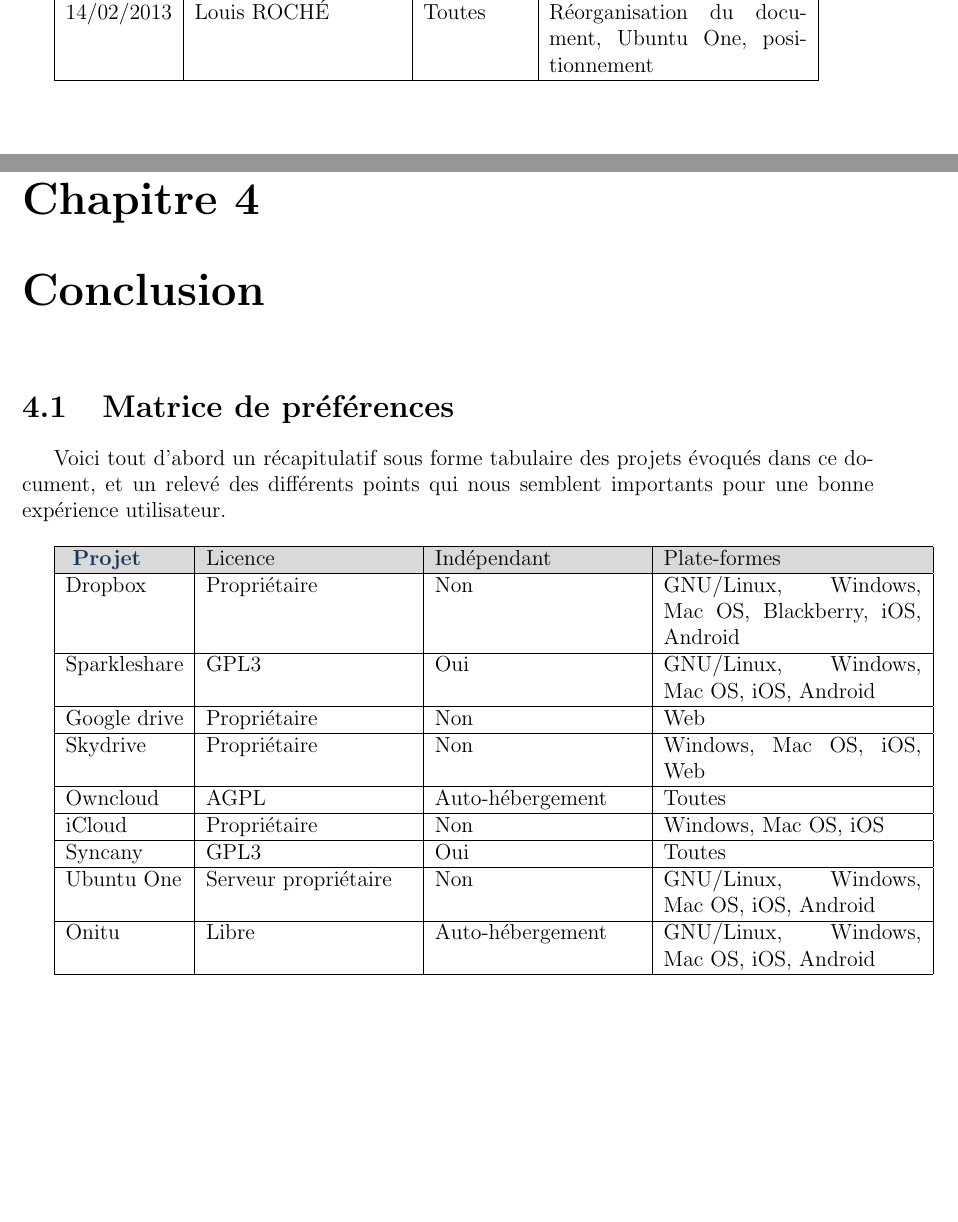
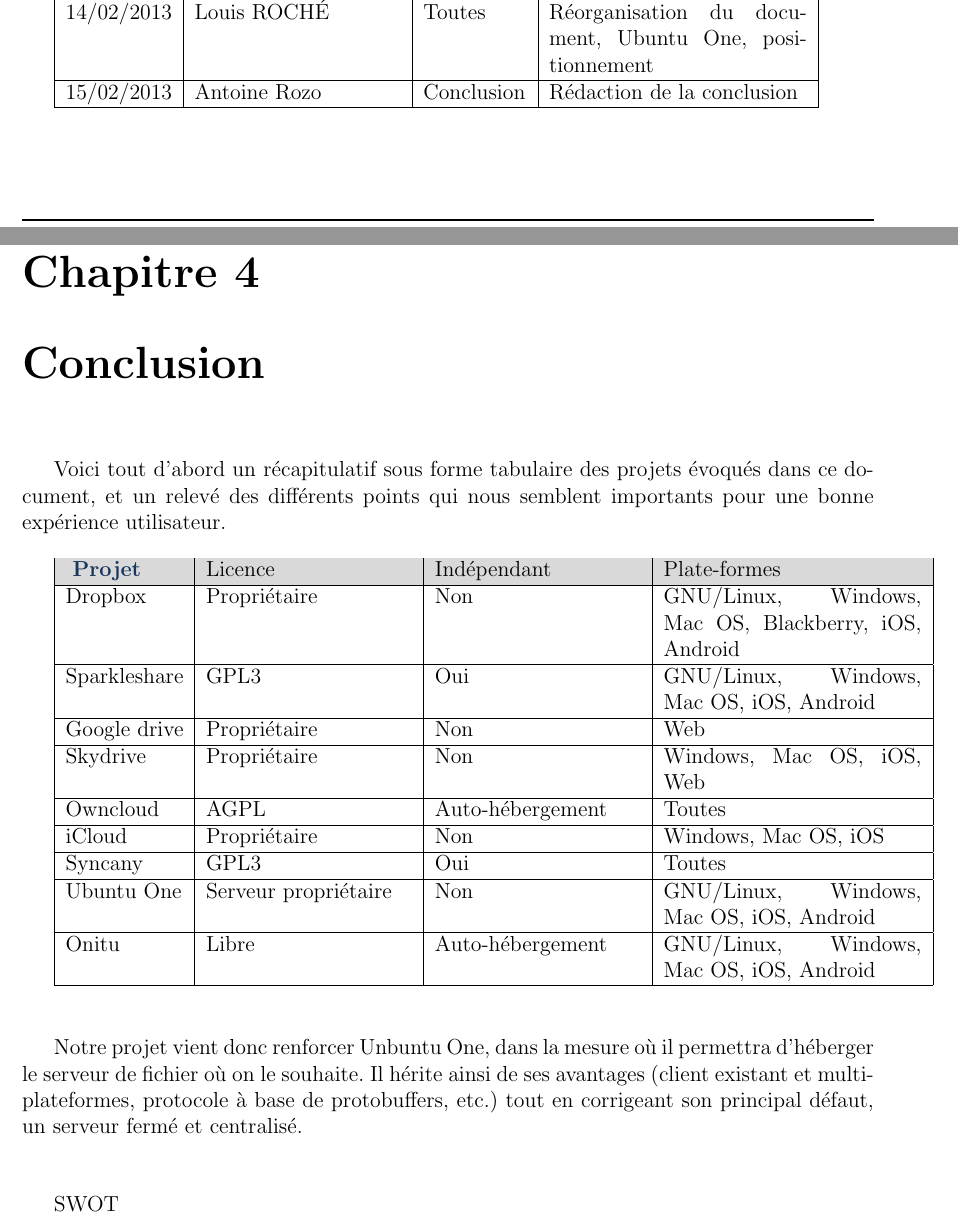
Before and after one commit to onitu/Epitech.EIP, a LaTeX document (LabEIP/Working/ede/fr/ede.tex, which reads LabEIP/Working/ede/fr/conclusion.tex): two parts of pages 3 and 18 of 18, joined at a grey line, cut so that both start at the same text, the shorter picture padded with empty space. Compiled offline with pdfLaTeX.

Commit message:
Ajout d'une conclusion

```diff
--- a/LabEIP/Working/ede/fr/conclusion.tex
+++ b/LabEIP/Working/ede/fr/conclusion.tex
@@ -1,4 +1,3 @@
-\section{Matrice de préférences}
 Voici tout d'abord un récapitulatif sous forme tabulaire des projets évoqués dans ce document, et un relevé des différents points qui nous semblent importants pour une bonne expérience utilisateur.\\
 
 \begin{tabular}{|$l|p{4cm}|p{4cm}|p{5cm}|}
@@ -26,3 +25,11 @@
 	Onitu & Libre & Auto-hébergement & GNU/Linux, Windows, Mac OS, iOS, Android \\
 \hline
 \end{tabular}
+
+\vspace*{10mm}
+
+Notre projet vient donc renforcer Unbuntu One, dans la mesure où il permettra d'héberger le serveur de fichier où on le souhaite. Il hérite ainsi de ses avantages (client existant et multi-plateformes, protocole à base de protobuffers, etc.) tout en corrigeant son principal défaut, un serveur fermé et centralisé.
+
+\vspace*{10mm}
+
+SWOT
--- a/LabEIP/Working/ede/fr/ede.tex
+++ b/LabEIP/Working/ede/fr/ede.tex
@@ -151,6 +151,8 @@
 \hline
 	14/02/2013 & Louis ROCHÉ & Toutes & Réorganisation du document, Ubuntu One, positionnement \\
 \hline
+	15/02/2013 & Antoine Rozo & Conclusion & Rédaction de la conclusion \\
+\hline
 \end{tabular}
 
 \tableofcontents
```
Also changed, not shown: LabEIP/Working/ede/fr/ede.pdf.
